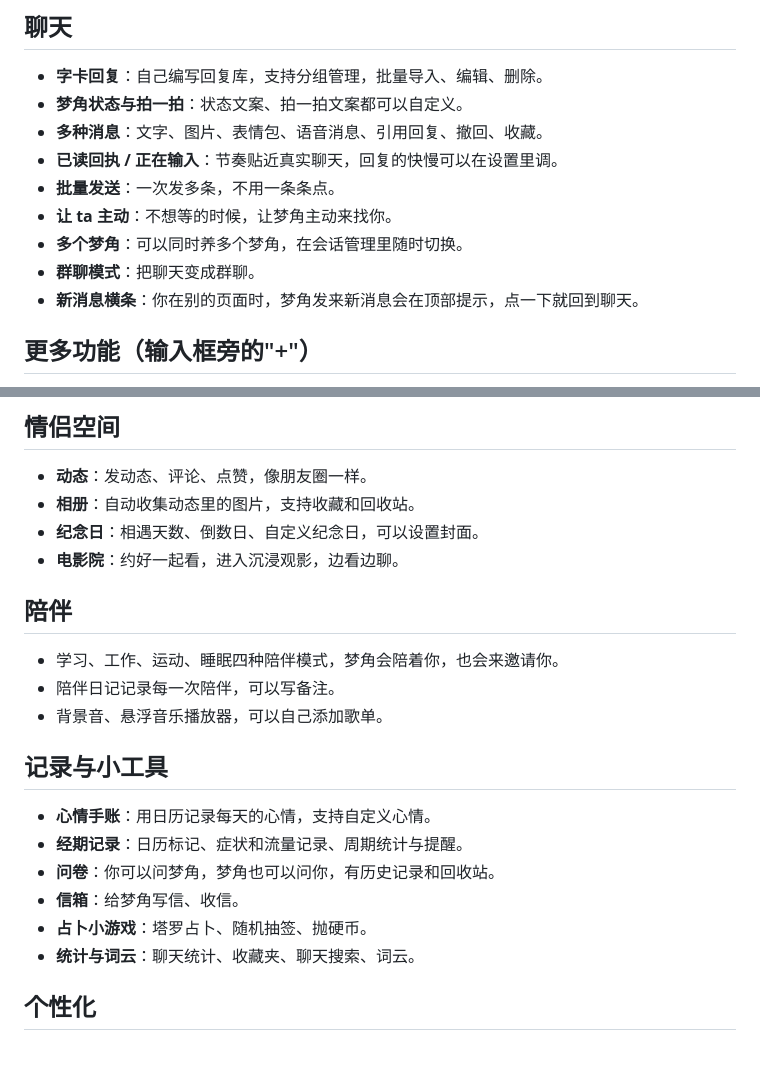
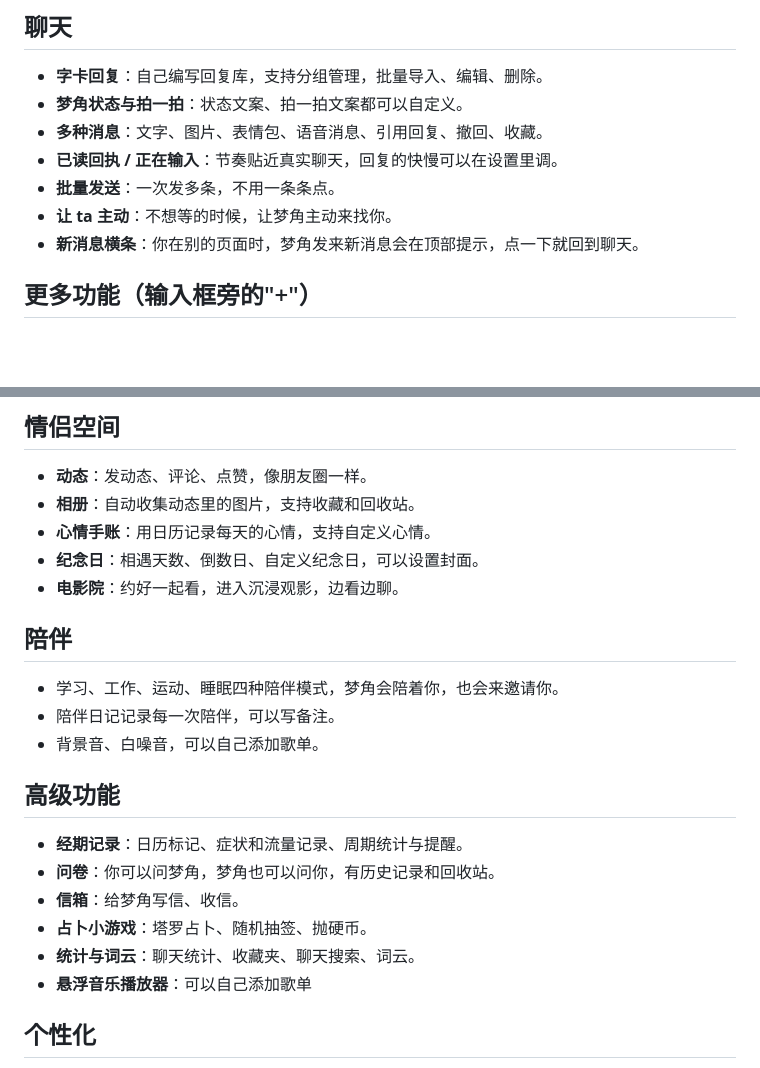
Before and after one commit to channel-ing/self, a Markdown page: README.md, 2 parts joined by grey strips. Drawn GitHub-style; blank space fills up the shorter version.

```diff
--- a/README.md
+++ b/README.md
@@ -13,8 +13,6 @@
 - **已读回执 / 正在输入**：节奏贴近真实聊天，回复的快慢可以在设置里调。
 - **批量发送**：一次发多条，不用一条条点。
 - **让 ta 主动**：不想等的时候，让梦角主动来找你。
-- **多个梦角**：可以同时养多个梦角，在会话管理里随时切换。
-- **群聊模式**：把聊天变成群聊。
 - **新消息横条**：你在别的页面时，梦角发来新消息会在顶部提示，点一下就回到聊天。
 
 ## 更多功能（输入框旁的"+"）
@@ -29,6 +27,7 @@
 
 - **动态**：发动态、评论、点赞，像朋友圈一样。
 - **相册**：自动收集动态里的图片，支持收藏和回收站。
+- **心情手账**：用日历记录每天的心情，支持自定义心情。
 - **纪念日**：相遇天数、倒数日、自定义纪念日，可以设置封面。
 - **电影院**：约好一起看，进入沉浸观影，边看边聊。
 
@@ -36,16 +35,16 @@
 
 - 学习、工作、运动、睡眠四种陪伴模式，梦角会陪着你，也会来邀请你。
 - 陪伴日记记录每一次陪伴，可以写备注。
-- 背景音、悬浮音乐播放器，可以自己添加歌单。
+- 背景音、白噪音，可以自己添加歌单。
 
-## 记录与小工具
+## 高级功能
 
-- **心情手账**：用日历记录每天的心情，支持自定义心情。
 - **经期记录**：日历标记、症状和流量记录、周期统计与提醒。
 - **问卷**：你可以问梦角，梦角也可以问你，有历史记录和回收站。
 - **信箱**：给梦角写信、收信。
 - **占卜小游戏**：塔罗占卜、随机抽签、抛硬币。
 - **统计与词云**：聊天统计、收藏夹、聊天搜索、词云。
+- **悬浮音乐播放器**：可以自己添加歌单
 
 ## 个性化
 
```
